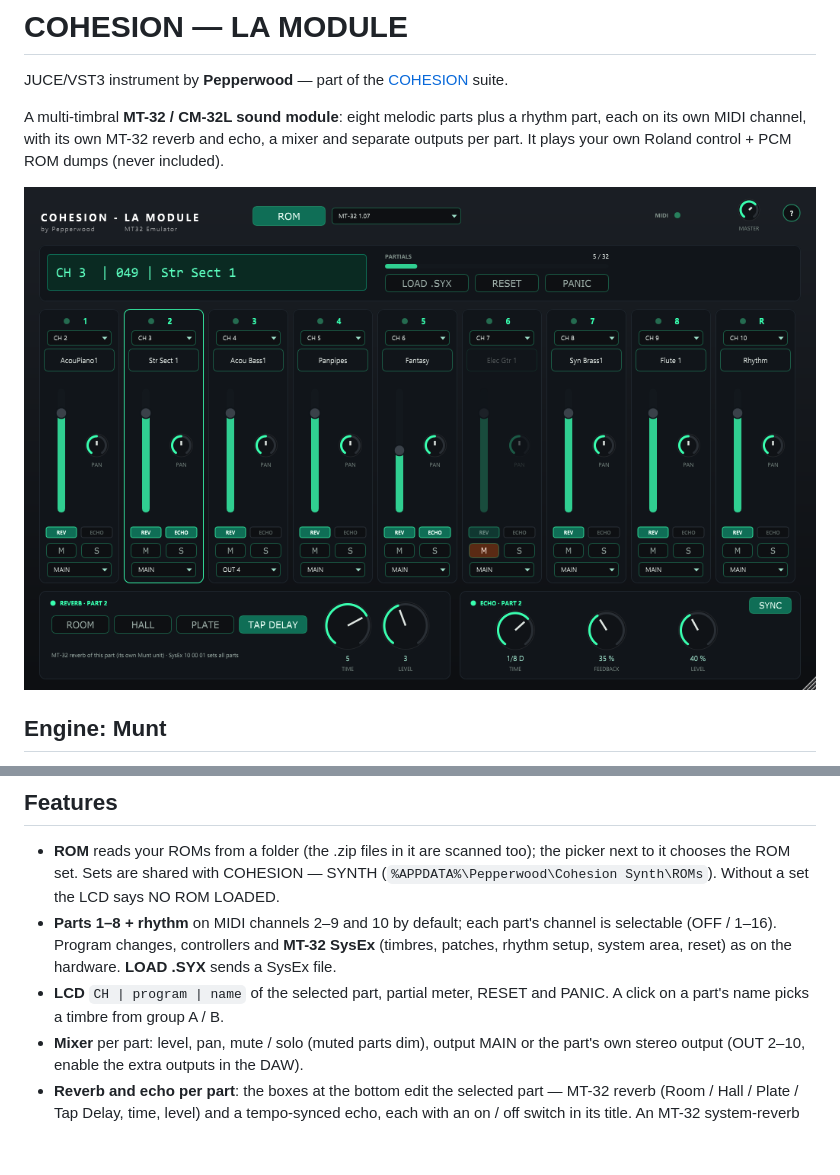
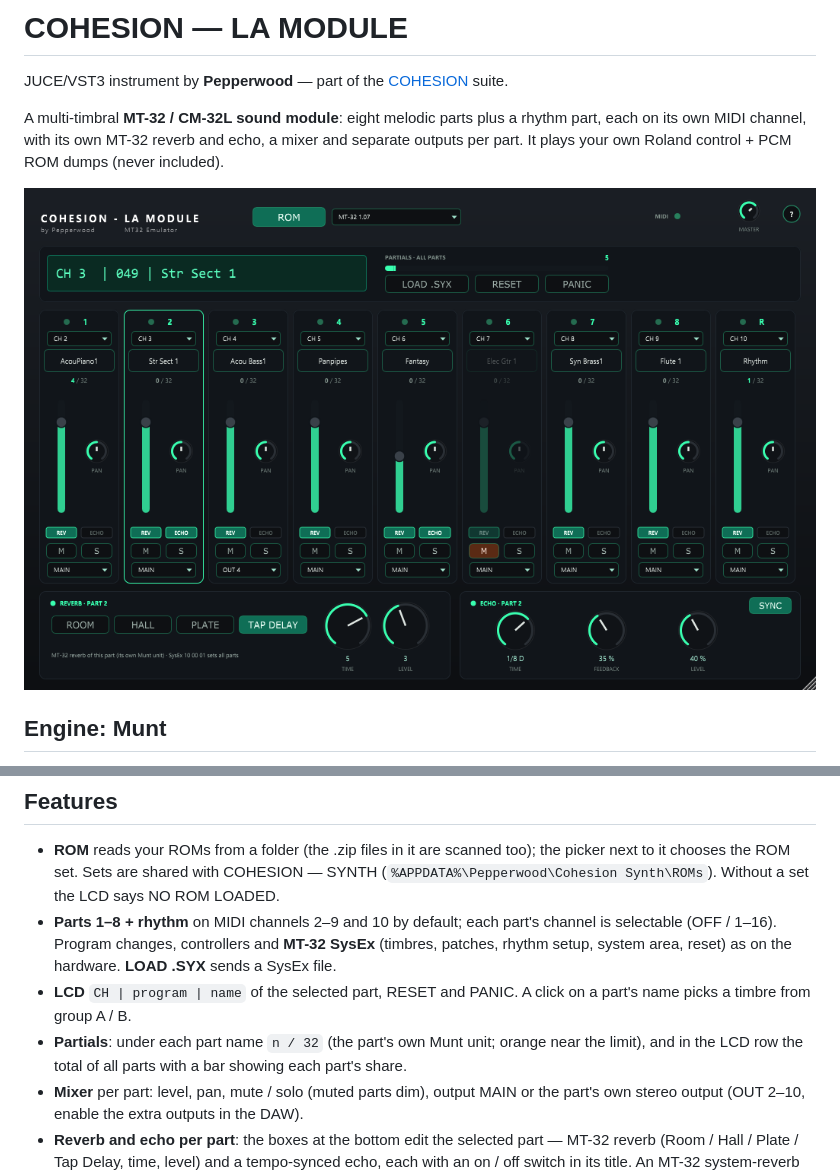
Before and after one commit to fvdijke/Cohesion, a Markdown page: Cohesion-LaModule/README.md, 2 parts joined by grey strips. Rendered like a GitHub page; pictures changed too: Cohesion-LaModule/screenshots/module.png; blank space fills up the shorter version.

```diff
--- a/Cohesion-LaModule/README.md
+++ b/Cohesion-LaModule/README.md
@@ -23,8 +23,10 @@ which gives each part its own output and its own reverb (each part has 32 partia
 - **Parts 1–8 + rhythm** on MIDI channels 2–9 and 10 by default; each part's channel is
   selectable (OFF / 1–16). Program changes, controllers and **MT-32 SysEx** (timbres, patches,
   rhythm setup, system area, reset) as on the hardware. **LOAD .SYX** sends a SysEx file.
-- **LCD** `CH | program | name` of the selected part, partial meter, RESET and PANIC. A click on
-  a part's name picks a timbre from group A / B.
+- **LCD** `CH | program | name` of the selected part, RESET and PANIC. A click on a part's name
+  picks a timbre from group A / B.
+- **Partials**: under each part name `n / 32` (the part's own Munt unit; orange near the limit),
+  and in the LCD row the total of all parts with a bar showing each part's share.
 - **Mixer** per part: level, pan, mute / solo (muted parts dim), output MAIN or the part's own
   stereo output (OUT 2–10, enable the extra outputs in the DAW).
 - **Reverb and echo per part**: the boxes at the bottom edit the selected part — MT-32 reverb
```
Also changed, not shown: 6 other files.
